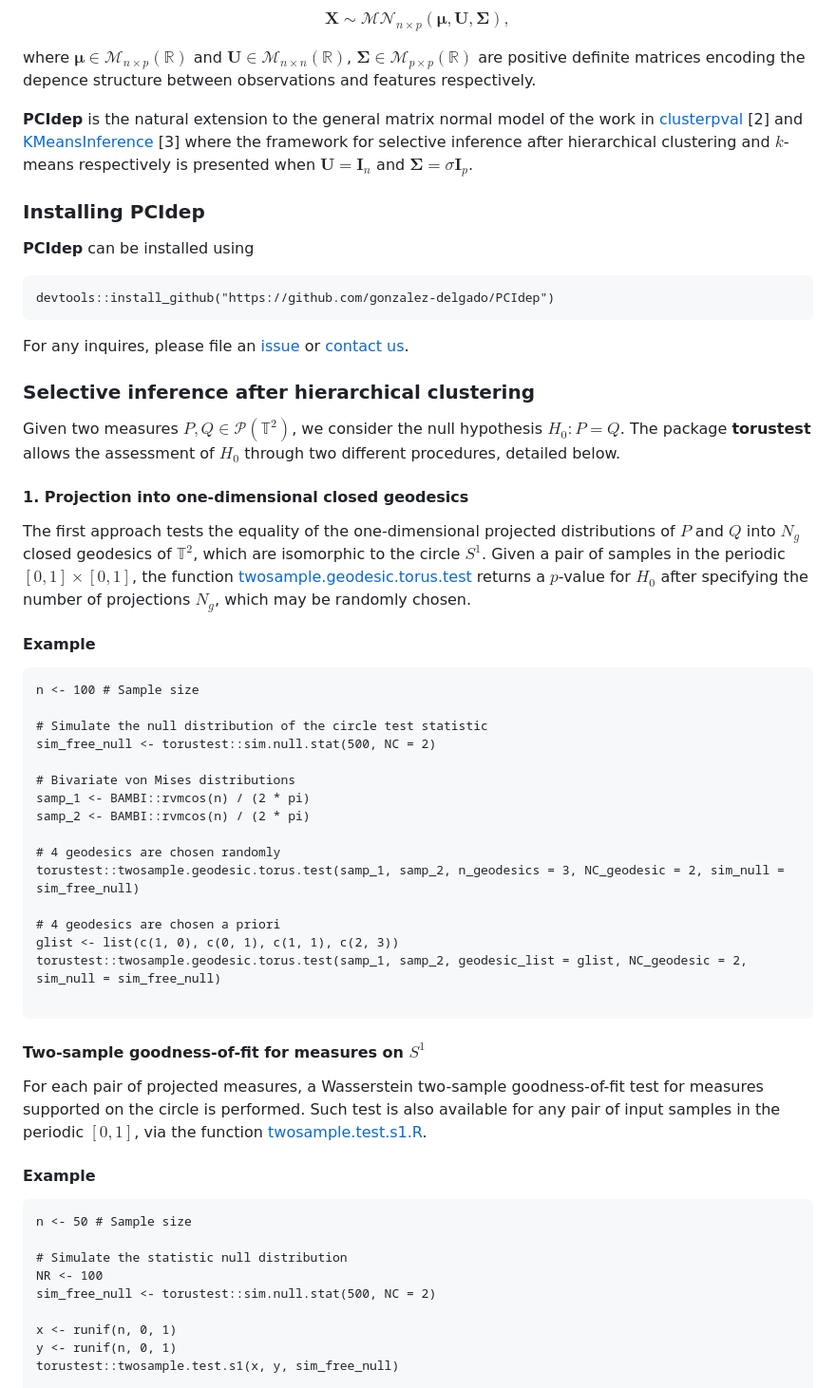
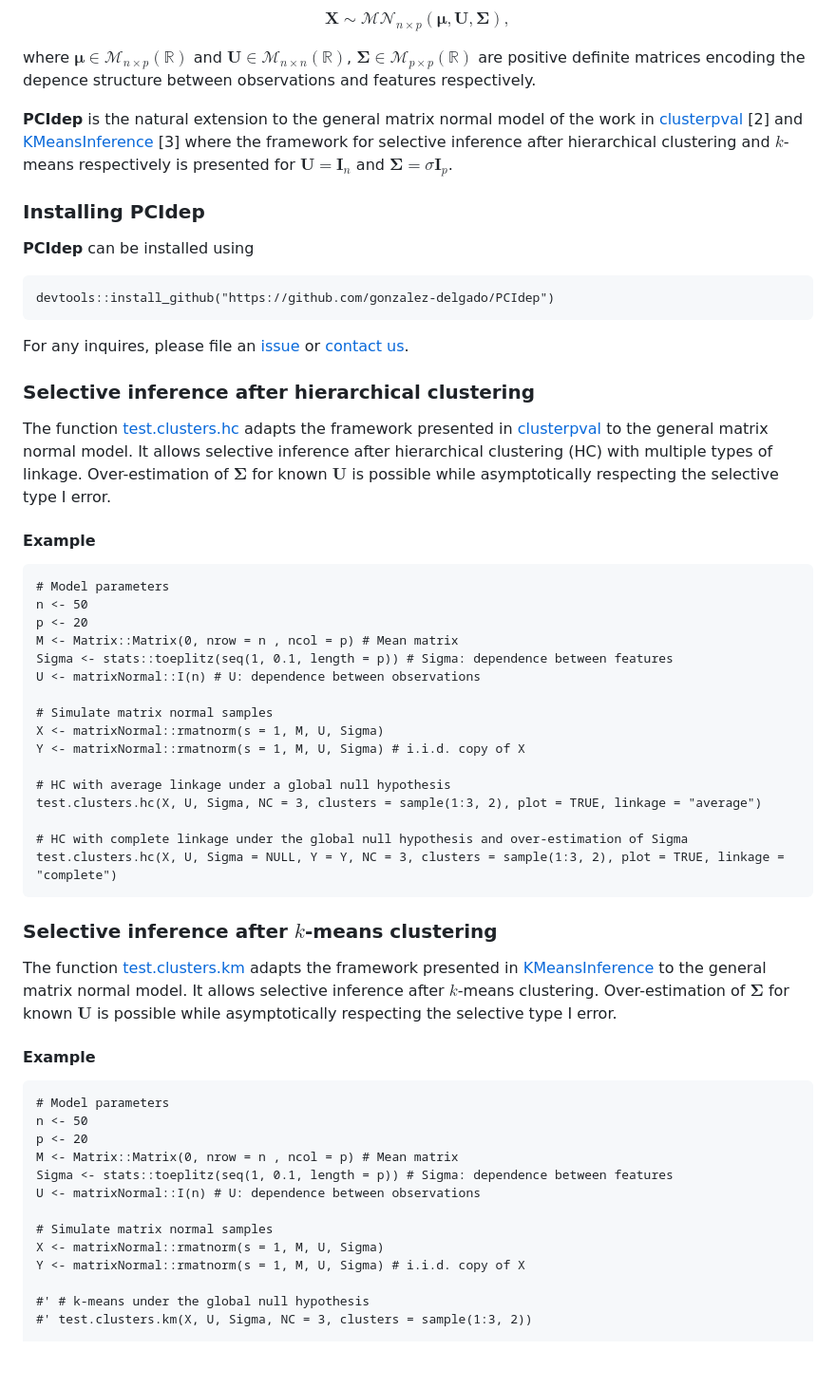
Before and after one commit to gonzalez-delgado/PCIdep, a Markdown page: README.md, the part around one of its changes. Shown at 95% size. Drawn GitHub-style; blank space fills up the shorter version.

````diff
--- a/README.md
+++ b/README.md
@@ -8,7 +8,7 @@ $$
 
 where  $`\boldsymbol\mu\in\mathcal{M}_{n\times p}(\mathbb{R})`$ and $`\mathbf{U}\in\mathcal{M}_{n\times n}(\mathbb{R})`$, $`\mathbf{\Sigma}\in\mathcal{M}_{p\times p}(\mathbb{R})`$ are positive definite matrices encoding the depence structure between observations and features respectively.
 
-**PCIdep** is the natural extension to the general matrix normal model of the work in [clusterpval](https://github.com/lucylgao/clusterpval) [2] and [KMeansInference](https://github.com/yiqunchen/KmeansInference) [3] where the framework for selective inference after hierarchical clustering and $k$-means respectively is presented when $\mathbf{U}=\mathbf{I}_n$ and $\mathbf{\Sigma}=\sigma\mathbf{I}_p$.
+**PCIdep** is the natural extension to the general matrix normal model of the work in [clusterpval](https://github.com/lucylgao/clusterpval) [2] and [KMeansInference](https://github.com/yiqunchen/KmeansInference) [3] where the framework for selective inference after hierarchical clustering and $k$-means respectively is presented for $\mathbf{U}=\mathbf{I}_n$ and $\mathbf{\Sigma}=\sigma\mathbf{I}_p$.
 
 ### Installing PCIdep
 
@@ -22,47 +22,47 @@ For any inquires, please file an [issue](https://github.com/gonzalez-delgado/PCI
 
 ### Selective inference after hierarchical clustering
 
-Given two measures $P,Q\in\mathcal{P}(\mathbb{T}^2)$, we consider the null hypothesis $H_0:P=Q$. The package **torustest** allows the assessment of $H_0$ through two different procedures, detailed below.
-
-#### 1. Projection into one-dimensional closed geodesics
-
-The first approach tests the equality of the one-dimensional projected distributions of $P$ and $Q$ into $N_g$ closed geodesics of $\mathbb{T}^2$, which are isomorphic to the circle $S^1$. Given a pair of samples in the periodic $[0,1]\times[0,1]$, the function [twosample.geodesic.torus.test](https://github.com/gonzalez-delgado/torustest/blob/master/R/twosample.geodesic.torus.test.R) returns a $p$-value for $H_0$ after specifying the number of projections $N_g$, which may be randomly chosen.
+The function [test.clusters.hc](https://github.com/gonzalez-delgado/PCIdep/blob/master/R/test.clusters.hc.R) adapts the framework presented in [clusterpval](https://github.com/lucylgao/clusterpval) to the general matrix normal model. It allows selective inference after hierarchical clustering (HC) with multiple types of linkage. Over-estimation of $`\mathbf{\Sigma}`$ for known $`\mathbf{U}`$ is possible while asymptotically respecting the selective type I error.
 
 #### Example
 
 ```
-n <- 100 # Sample size
+# Model parameters
+n <- 50
+p <- 20
+M <- Matrix::Matrix(0, nrow = n , ncol = p) # Mean matrix
+Sigma <- stats::toeplitz(seq(1, 0.1, length = p)) # Sigma: dependence between features
+U <- matrixNormal::I(n) # U: dependence between observations
 
-# Simulate the null distribution of the circle test statistic
-sim_free_null <- torustest::sim.null.stat(500, NC = 2)
+# Simulate matrix normal samples
+X <- matrixNormal::rmatnorm(s = 1, M, U, Sigma)
+Y <- matrixNormal::rmatnorm(s = 1, M, U, Sigma) # i.i.d. copy of X
 
-# Bivariate von Mises distributions
-samp_1 <- BAMBI::rvmcos(n) / (2 * pi)
-samp_2 <- BAMBI::rvmcos(n) / (2 * pi)
+# HC with average linkage under a global null hypothesis
+test.clusters.hc(X, U, Sigma, NC = 3, clusters = sample(1:3, 2), plot = TRUE, linkage = "average")
 
-# 4 geodesics are chosen randomly
-torustest::twosample.geodesic.torus.test(samp_1, samp_2, n_geodesics = 3, NC_geodesic = 2, sim_null = sim_free_null)
-
-# 4 geodesics are chosen a priori
-glist <- list(c(1, 0), c(0, 1), c(1, 1), c(2, 3))
-torustest::twosample.geodesic.torus.test(samp_1, samp_2, geodesic_list = glist, NC_geodesic = 2, sim_null = sim_free_null)
-
+# HC with complete linkage under the global null hypothesis and over-estimation of Sigma
+test.clusters.hc(X, U, Sigma = NULL, Y = Y, NC = 3, clusters = sample(1:3, 2), plot = TRUE, linkage = "complete")
 ```
 
-#### Two-sample goodness-of-fit for measures on $S^1$
+### Selective inference after $k$-means clustering
 
-For each pair of projected measures, a Wasserstein two-sample goodness-of-fit test for measures supported on the circle is performed. Such test is also available for any pair of input samples in the periodic $[0,1]$, via the function [twosample.test.s1.R](https://github.com/gonzalez-delgado/torustest/blob/master/R/twosample.test.s1.R).
+The function [test.clusters.km](https://github.com/gonzalez-delgado/PCIdep/blob/master/R/test.clusters.km.R) adapts the framework presented in [KMeansInference](https://github.com/yiqunchen/KmeansInference) to the general matrix normal model. It allows selective inference after $k$-means clustering. Over-estimation of $`\mathbf{\Sigma}`$ for known $`\mathbf{U}`$ is possible while asymptotically respecting the selective type I error.
 
 #### Example
 
 ```
-n <- 50 # Sample size
+# Model parameters
+n <- 50
+p <- 20
+M <- Matrix::Matrix(0, nrow = n , ncol = p) # Mean matrix
+Sigma <- stats::toeplitz(seq(1, 0.1, length = p)) # Sigma: dependence between features
+U <- matrixNormal::I(n) # U: dependence between observations
 
-# Simulate the statistic null distribution
-NR <- 100
-sim_free_null <- torustest::sim.null.stat(500, NC = 2)
+# Simulate matrix normal samples
+X <- matrixNormal::rmatnorm(s = 1, M, U, Sigma)
+Y <- matrixNormal::rmatnorm(s = 1, M, U, Sigma) # i.i.d. copy of X
 
-x <- runif(n, 0, 1)
-y <- runif(n, 0, 1)
-torustest::twosample.test.s1(x, y, sim_free_null)
+#' # k-means under the global null hypothesis
+#' test.clusters.km(X, U, Sigma, NC = 3, clusters = sample(1:3, 2))
 
````
Also changed, not shown: other parts of README.md (+2 -22 lines).
